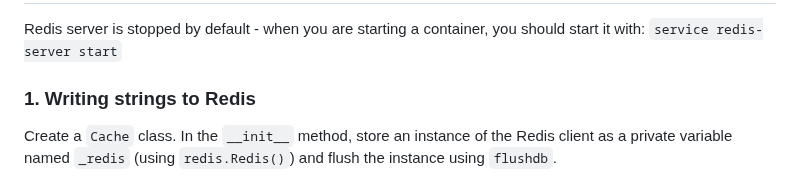
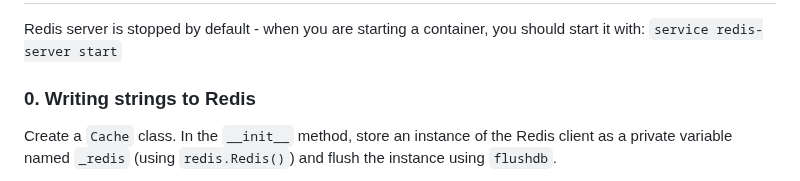
Before and after one commit to AsiaGrpr/holbertonschool-web_back_end, a Markdown page: 0x0B_redis_basic/README.md, the part around the change. Rendered like a GitHub page.

Commit message:
readme display fix

```diff
--- a/0x0B_redis_basic/README.md
+++ b/0x0B_redis_basic/README.md
@@ -52,7 +52,7 @@ $ sed -i &quot;s/bind .*/bind 127.0.0.1/g&quot; /etc/redis/redis.conf
 </div>
   <div class="panel-heading panel-heading-actions">
     <h3 class="panel-title">
-      1. Writing strings to Redis
+      0. Writing strings to Redis
     </h3>
 
 <!-- Task Body -->
```
